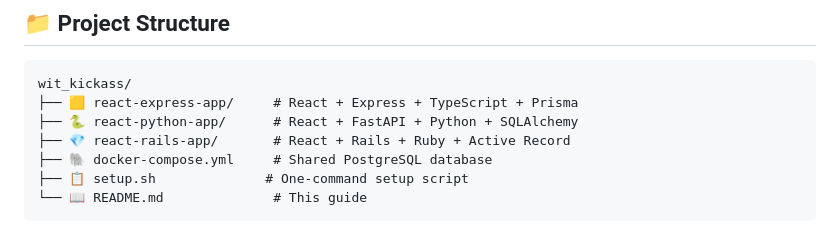
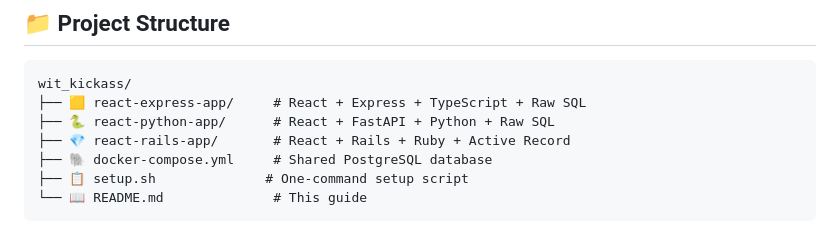
Before and after one commit to robynmaya/wit_kickass, a Markdown page: README.md, the part around the change printed below. Drawn GitHub-style.

````diff
--- a/README.md
+++ b/README.md
@@ -10,8 +10,8 @@ A complete development environment featuring **React frontends** paired with **E
 
 ```
 wit_kickass/
-├── 🟨 react-express-app/     # React + Express + TypeScript + Prisma
-├── 🐍 react-python-app/      # React + FastAPI + Python + SQLAlchemy
+├── 🟨 react-express-app/     # React + Express + TypeScript + Raw SQL
+├── 🐍 react-python-app/      # React + FastAPI + Python + Raw SQL
 ├── 💎 react-rails-app/       # React + Rails + Ruby + Active Record
 ├── 🐘 docker-compose.yml     # Shared PostgreSQL database
 ├── 📋 setup.sh              # One-command setup script
````
Also changed, not shown: other parts of README.md (+104 -25 lines).
